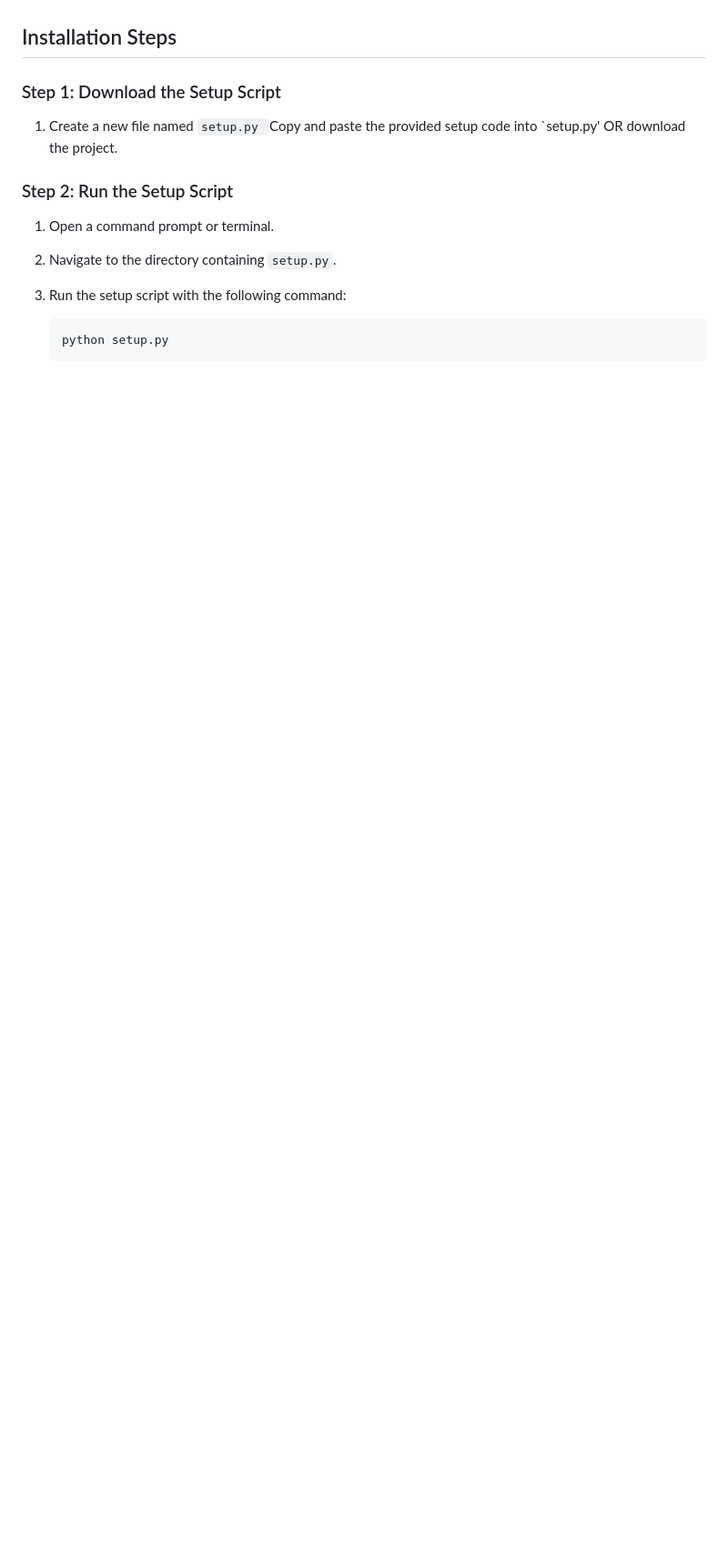
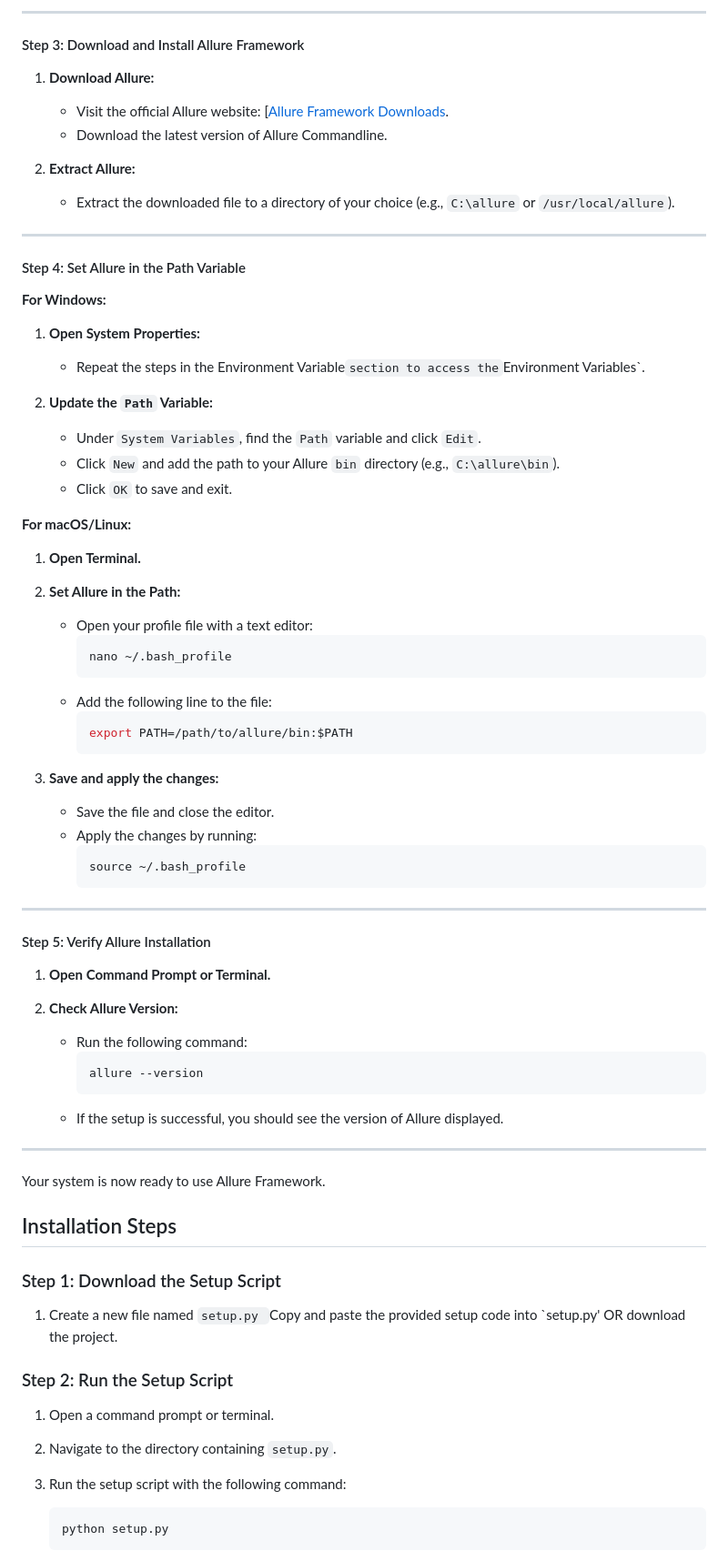
Before and after one commit to kamranghafar/Framework-setup, a Markdown page: README.md, the part around the change printed below. Shown: that part at 91% size. Drawn GitHub-style; blank space fills up the shorter version.

````diff
--- a/README.md
+++ b/README.md
@@ -14,3 +78,63 @@ This manual guides you through setting up and using a test automation framework
+---
+
+#### Step 3: Download and Install Allure Framework
+
+1. **Download Allure:**
+   - Visit the official Allure website: [[Allure Framework Downloads](https://github.com/allure-framework/allure2/releases/download/2.30.0/allure-2.30.0.zip).
+   - Download the latest version of Allure Commandline.
+
+2. **Extract Allure:**
+   - Extract the downloaded file to a directory of your choice (e.g., `C:\allure` or `/usr/local/allure`).
+
+---
+
+#### Step 4: Set Allure in the Path Variable
+
+**For Windows:**
+1. **Open System Properties:**
+   - Repeat the steps in the Environment Variable` section to access the `Environment Variables`.
+
+2. **Update the `Path` Variable:**
+   - Under `System Variables`, find the `Path` variable and click `Edit`.
+   - Click `New` and add the path to your Allure `bin` directory (e.g., `C:\allure\bin`).
+   - Click `OK` to save and exit.
+
+**For macOS/Linux:**
+1. **Open Terminal.**
+
+2. **Set Allure in the Path:**
+   - Open your profile file with a text editor:
+     ```bash
+     nano ~/.bash_profile
+     ```
+   - Add the following line to the file:
+     ```bash
+     export PATH=/path/to/allure/bin:$PATH
+     ```
+
+3. **Save and apply the changes:**
+   - Save the file and close the editor.
+   - Apply the changes by running:
+     ```bash
+     source ~/.bash_profile
+     ```
+
+---
+
+#### Step 5: Verify Allure Installation
+
+1. **Open Command Prompt or Terminal.**
+
+2. **Check Allure Version:**
+   - Run the following command:
+     ```bash
+     allure --version
+     ```
+   - If the setup is successful, you should see the version of Allure displayed.
+
+---
+
+Your system is now ready to use Allure Framework.
 ## Installation Steps
 
 ### Step 1: Download the Setup Script
````
Also changed, not shown: other parts of README.md (+64 -0 lines).
